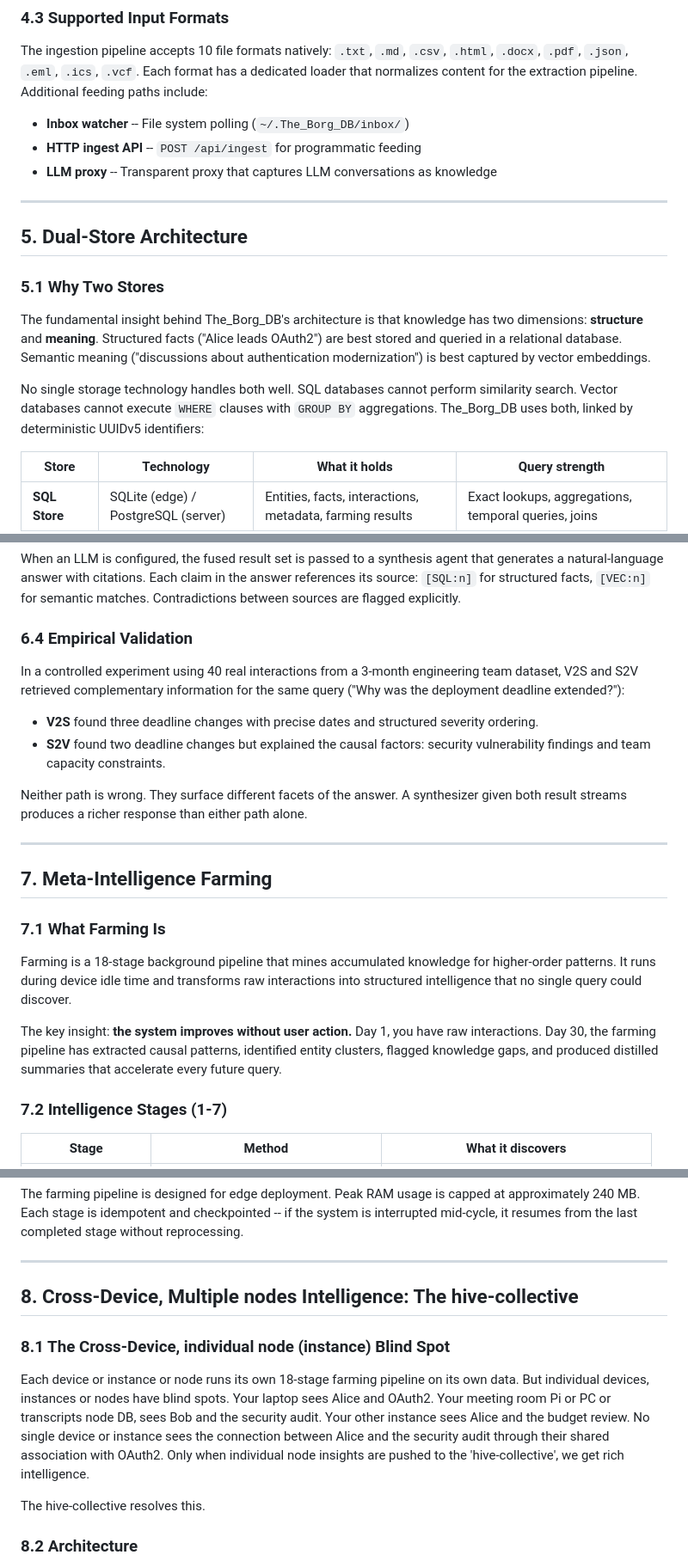
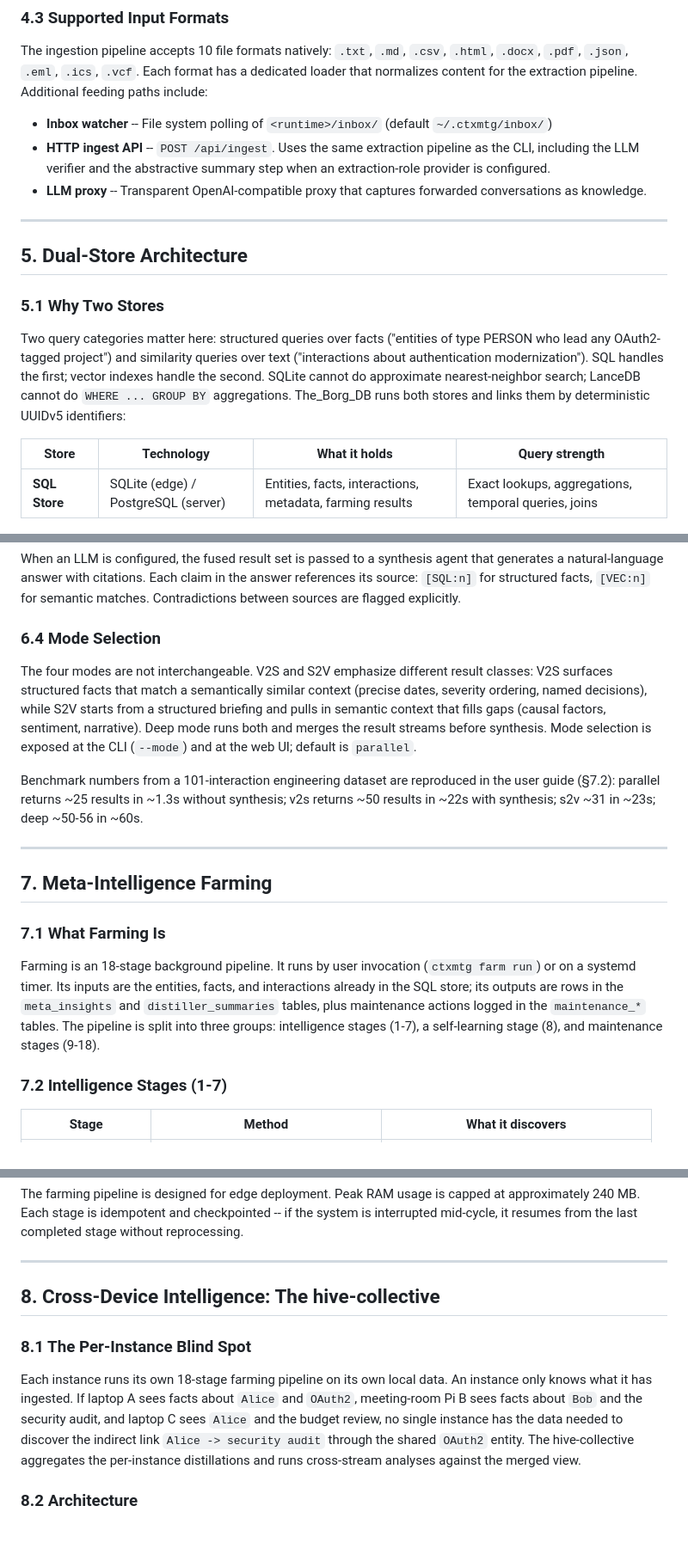
Before and after one commit to D-jai/The_Borg_DB-public, a Markdown page: docs/whitepaper.md, 3 parts joined by grey strips. Shown at 86% size. GitHub-like rendering; blank space fills up the shorter version.

```diff
--- a/docs/whitepaper.md
+++ b/docs/whitepaper.md
@@ -154,9 +148,9 @@ This metadata is critical for downstream quality. The farming pipeline's mainten
 
 The ingestion pipeline accepts 10 file formats natively: `.txt`, `.md`, `.csv`, `.html`, `.docx`, `.pdf`, `.json`, `.eml`, `.ics`, `.vcf`. Each format has a dedicated loader that normalizes content for the extraction pipeline. Additional feeding paths include:
 
-- **Inbox watcher** -- File system polling (`~/.The_Borg_DB/inbox/`)
-- **HTTP ingest API** -- `POST /api/ingest` for programmatic feeding
-- **LLM proxy** -- Transparent proxy that captures LLM conversations as knowledge
+- **Inbox watcher** -- File system polling of `<runtime>/inbox/` (default `~/.ctxmtg/inbox/`)
+- **HTTP ingest API** -- `POST /api/ingest`. Uses the same extraction pipeline as the CLI, including the LLM verifier and the abstractive summary step when an extraction-role provider is configured.
+- **LLM proxy** -- Transparent OpenAI-compatible proxy that captures forwarded conversations as knowledge.
 
 ---
 
@@ -164,9 +158,7 @@ The ingestion pipeline accepts 10 file formats natively: `.txt`, `.md`, `.csv`,
 
 ### 5.1 Why Two Stores
 
-The fundamental insight behind The_Borg_DB's architecture is that knowledge has two dimensions: **structure** and **meaning**. Structured facts ("Alice leads OAuth2") are best stored and queried in a relational database. Semantic meaning ("discussions about authentication modernization") is best captured by vector embeddings.
-
-No single storage technology handles both well. SQL databases cannot perform similarity search. Vector databases cannot execute `WHERE` clauses with `GROUP BY` aggregations. The_Borg_DB uses both, linked by deterministic UUIDv5 identifiers:
+Two query categories matter here: structured queries over facts ("entities of type PERSON who lead any OAuth2-tagged project") and similarity queries over text ("interactions about authentication modernization"). SQL handles the first; vector indexes handle the second. SQLite cannot do approximate nearest-neighbor search; LanceDB cannot do `WHERE ... GROUP BY` aggregations. The_Borg_DB runs both stores and links them by deterministic UUIDv5 identifiers:
 
 | Store | Technology | What it holds | Query strength |
 |-------|-----------|--------------|----------------|
@@ -237,14 +229,11 @@ where `k` is a constant (default 60) and the sum is over all lists in which the
 
 When an LLM is configured, the fused result set is passed to a synthesis agent that generates a natural-language answer with citations. Each claim in the answer references its source: `[SQL:n]` for structured facts, `[VEC:n]` for semantic matches. Contradictions between sources are flagged explicitly.
 
-### 6.4 Empirical Validation
+### 6.4 Mode Selection
 
-In a controlled experiment using 40 real interactions from a 3-month engineering team dataset, V2S and S2V retrieved complementary information for the same query ("Why was the deployment deadline extended?"):
+The four modes are not interchangeable. V2S and S2V emphasize different result classes: V2S surfaces structured facts that match a semantically similar context (precise dates, severity ordering, named decisions), while S2V starts from a structured briefing and pulls in semantic context that fills gaps (causal factors, sentiment, narrative). Deep mode runs both and merges the result streams before synthesis. Mode selection is exposed at the CLI (`--mode`) and at the web UI; default is `parallel`.
 
-- **V2S** found three deadline changes with precise dates and structured severity ordering.
-- **S2V** found two deadline changes but explained the causal factors: security vulnerability findings and team capacity constraints.
-
-Neither path is wrong. They surface different facets of the answer. A synthesizer given both result streams produces a richer response than either path alone.
+Benchmark numbers from a 101-interaction engineering dataset are reproduced in the user guide (§7.2): parallel returns ~25 results in ~1.3s without synthesis; v2s returns ~50 results in ~22s with synthesis; s2v ~31 in ~23s; deep ~50-56 in ~60s.
 
 ---
 
@@ -252,9 +241,7 @@ Neither path is wrong. They surface different facets of the answer. A synthesize
 
 ### 7.1 What Farming Is
 
-Farming is a 18-stage background pipeline that mines accumulated knowledge for higher-order patterns. It runs during device idle time and transforms raw interactions into structured intelligence that no single query could discover.
-
-The key insight: **the system improves without user action.** Day 1, you have raw interactions. Day 30, the farming pipeline has extracted causal patterns, identified entity clusters, flagged knowledge gaps, and produced distilled summaries that accelerate every future query.
+Farming is an 18-stage background pipeline. It runs by user invocation (`ctxmtg farm run`) or on a systemd timer. Its inputs are the entities, facts, and interactions already in the SQL store; its outputs are rows in the `meta_insights` and `distiller_summaries` tables, plus maintenance actions logged in the `maintenance_*` tables. The pipeline is split into three groups: intelligence stages (1-7), a self-learning stage (8), and maintenance stages (9-18).
 
 ### 7.2 Intelligence Stages (1-7)
 
@@ -297,13 +284,11 @@ The farming pipeline is designed for edge deployment. Peak RAM usage is capped a
 
 ---
 
-## 8. Cross-Device, Multiple nodes Intelligence: The hive-collective
+## 8. Cross-Device Intelligence: The hive-collective
 
-### 8.1 The Cross-Device, individual node (instance) Blind Spot
+### 8.1 The Per-Instance Blind Spot
 
-Each device or instance or node runs its own 18-stage farming pipeline on its own data. But individual devices, instances or nodes have blind spots. Your laptop sees Alice and OAuth2. Your meeting room Pi or PC or transcripts node DB, sees Bob and the security audit. Your other instance sees Alice and the budget review. No single device or instance sees the connection between Alice and the security audit through their shared association with OAuth2.  Only when individual node insights are pushed to the 'hive-collective', we get rich intelligence.
-
-The hive-collective resolves this.
+Each instance runs its own 18-stage farming pipeline on its own local data. An instance only knows what it has ingested. If laptop A sees facts about `Alice` and `OAuth2`, meeting-room Pi B sees facts about `Bob` and the security audit, and laptop C sees `Alice` and the budget review, no single instance has the data needed to discover the indirect link `Alice -> security audit` through the shared `OAuth2` entity. The hive-collective aggregates the per-instance distillations and runs cross-stream analyses against the merged view.
 
 ### 8.2 Architecture
 
```
Also changed, not shown: other parts of docs/whitepaper.md (+44 -54 lines).
